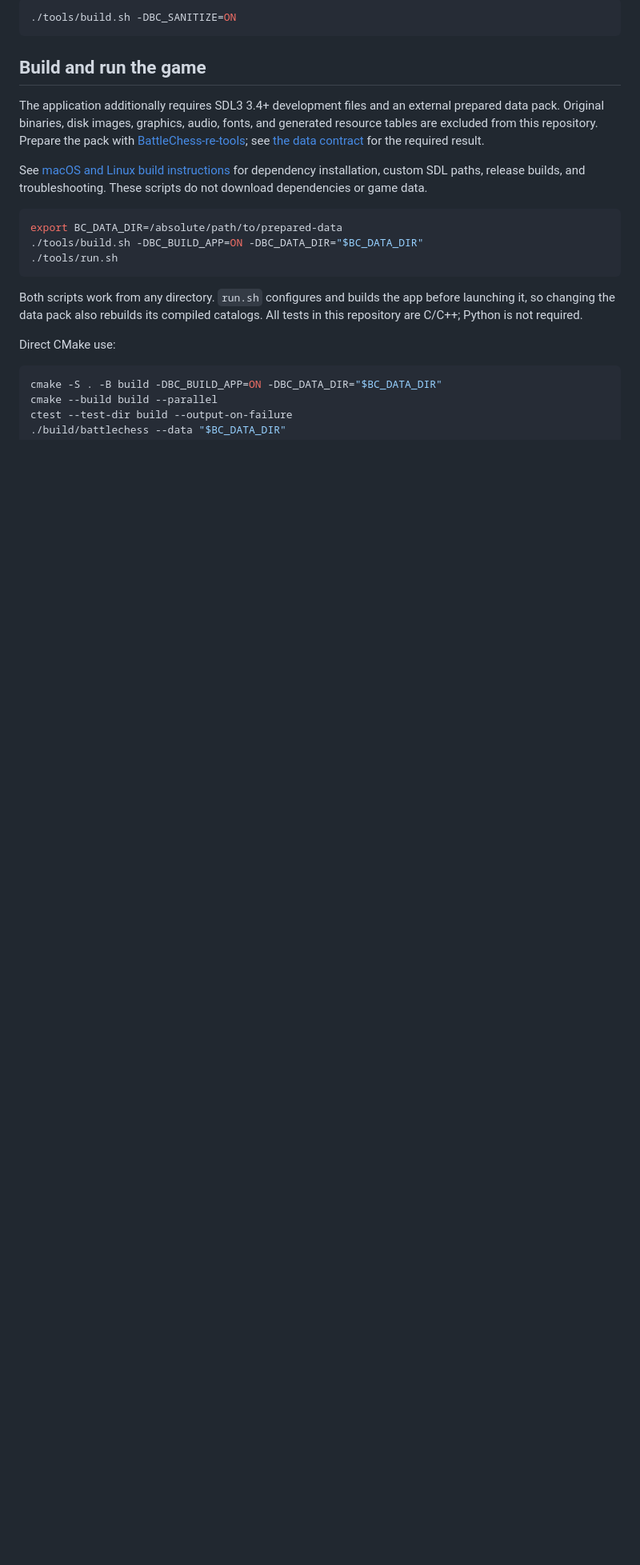
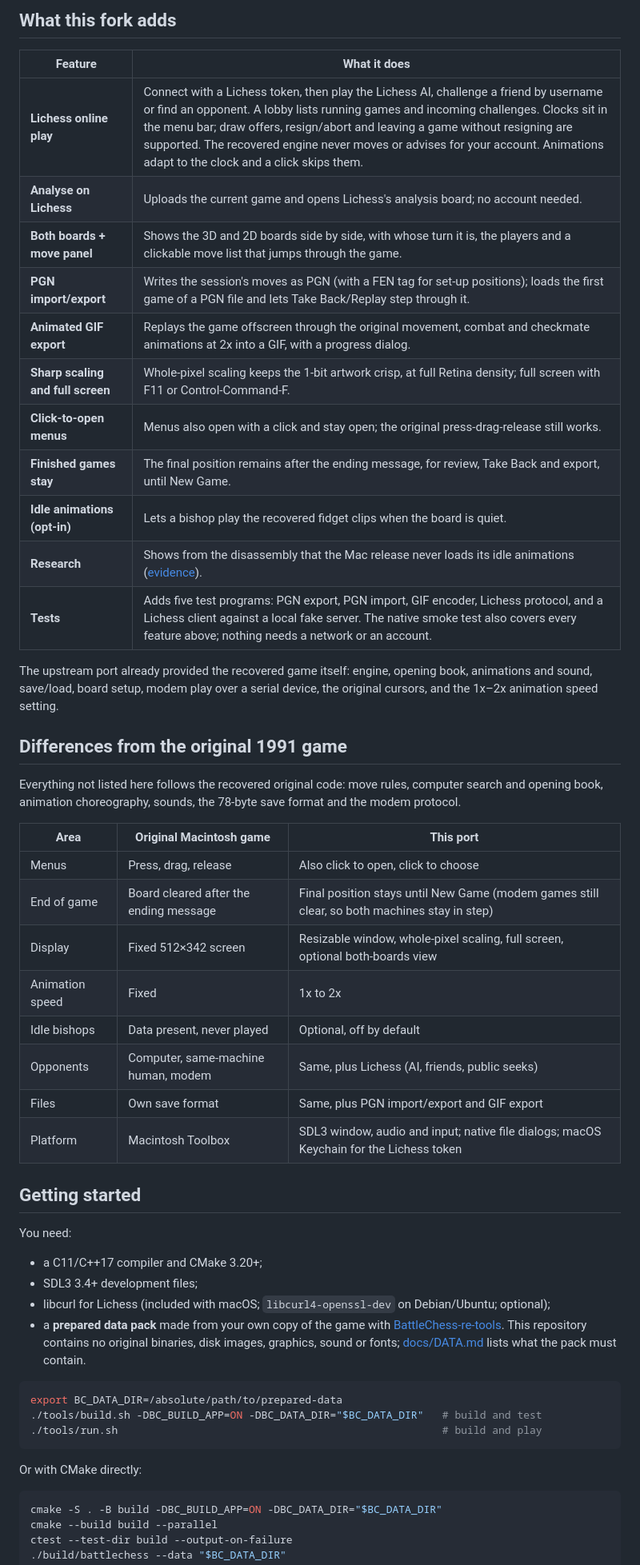
Before and after one commit to myaumura/BattleChess, a Markdown page: README.md, the part around one of its changes. Shown at 80% size. Drawn GitHub-style; blank space fills up the shorter version.

````diff
--- a/README.md
+++ b/README.md
@@ -38,23 +34,52 @@ The script selects a core-only Debug build, compiles it, and runs the core tests
 
-```sh
-./tools/build.sh -DBC_SANITIZE=ON
-```
+## What this fork adds
 
-## Build and run the game
+| Feature | What it does |
+|---|---|
+| **Lichess online play** | Connect with a Lichess token, then play the Lichess AI, challenge a friend by username or find an opponent. A lobby lists running games and incoming challenges. Clocks sit in the menu bar; draw offers, resign/abort and leaving a game without resigning are supported. The recovered engine never moves or advises for your account. Animations adapt to the clock and a click skips them. |
+| **Analyse on Lichess** | Uploads the current game and opens Lichess's analysis board; no account needed. |
+| **Both boards + move panel** | Shows the 3D and 2D boards side by side, with whose turn it is, the players and a clickable move list that jumps through the game. |
+| **PGN import/export** | Writes the session's moves as PGN (with a FEN tag for set-up positions); loads the first game of a PGN file and lets Take Back/Replay step through it. |
+| **Animated GIF export** | Replays the game offscreen through the original movement, combat and checkmate animations at 2x into a GIF, with a progress dialog. |
+| **Sharp scaling and full screen** | Whole-pixel scaling keeps the 1-bit artwork crisp, at full Retina density; full screen with F11 or Control-Command-F. |
+| **Click-to-open menus** | Menus also open with a click and stay open; the original press-drag-release still works. |
+| **Finished games stay** | The final position remains after the ending message, for review, Take Back and export, until New Game. |
+| **Idle animations (opt-in)** | Lets a bishop play the recovered fidget clips when the board is quiet. |
+| **Research** | Shows from the disassembly that the Mac release never loads its idle animations ([evidence](docs/ROADMAP.md#idle-animations-in-the-macintosh-release)). |
+| **Tests** | Adds five test programs: PGN export, PGN import, GIF encoder, Lichess protocol, and a Lichess client against a local fake server. The native smoke test also covers every feature above; nothing needs a network or an account. |
 
-The application additionally requires SDL3 3.4+ development files and an external prepared data pack. Original binaries, disk images, graphics, audio, fonts, and generated resource tables are excluded from this repository. Prepare the pack with [BattleChess-re-tools](https://github.com/myaumura/BattleChess-re-tools/blob/main/docs/PREPARE_DATA.md); see [the data contract](docs/DATA.md) for the required result.
+The upstream port already provided the recovered game itself: engine, opening book, animations and sound, save/load, board setup, modem play over a serial device, the original cursors, and the 1x–2x animation speed setting.
 
-See [macOS and Linux build instructions](docs/BUILD.md) for dependency installation, custom SDL paths, release builds, and troubleshooting. These scripts do not download dependencies or game data.
+## Differences from the original 1991 game
+
+Everything not listed here follows the recovered original code: move rules, computer search and opening book, animation choreography, sounds, the 78-byte save format and the modem protocol.
+
+| Area | Original Macintosh game | This port |
+|---|---|---|
+| Menus | Press, drag, release | Also click to open, click to choose |
+| End of game | Board cleared after the ending message | Final position stays until New Game (modem games still clear, so both machines stay in step) |
+| Display | Fixed 512×342 screen | Resizable window, whole-pixel scaling, full screen, optional both-boards view |
+| Animation speed | Fixed | 1x to 2x |
+| Idle bishops | Data present, never played | Optional, off by default |
+| Opponents | Computer, same-machine human, modem | Same, plus Lichess (AI, friends, public seeks) |
+| Files | Own save format | Same, plus PGN import/export and GIF export |
+| Platform | Macintosh Toolbox | SDL3 window, audio and input; native file dialogs; macOS Keychain for the Lichess token |
+
+## Getting started
+
+You need:
+- a C11/C++17 compiler and CMake 3.20+;
+- SDL3 3.4+ development files;
+- libcurl for Lichess (included with macOS; `libcurl4-openssl-dev` on Debian/Ubuntu; optional);
+- a **prepared data pack** made from your own copy of the game with [BattleChess-re-tools](https://github.com/myaumura/BattleChess-re-tools/blob/main/docs/PREPARE_DATA.md). This repository contains no original binaries, disk images, graphics, sound or fonts; [docs/DATA.md](docs/DATA.md) lists what the pack must contain.
 
 ```sh
 export BC_DATA_DIR=/absolute/path/to/prepared-data
-./tools/build.sh -DBC_BUILD_APP=ON -DBC_DATA_DIR="$BC_DATA_DIR"
-./tools/run.sh
+./tools/build.sh -DBC_BUILD_APP=ON -DBC_DATA_DIR="$BC_DATA_DIR"   # build and test
+./tools/run.sh                                                    # build and play
 ```
 
-Both scripts work from any directory. `run.sh` configures and builds the app before launching it, so changing the data pack also rebuilds its compiled catalogs. All tests in this repository are C/C++; Python is not required.
-
-Direct CMake use:
+Or with CMake directly:
 
 ```sh
 cmake -S . -B build -DBC_BUILD_APP=ON -DBC_DATA_DIR="$BC_DATA_DIR"
````
Also changed, not shown: other parts of README.md (+111 -46 lines), resources/both-boards.png (added), resources/lichess-game.png (added), resources/lichess-lobby.png (added), 2 other files.
